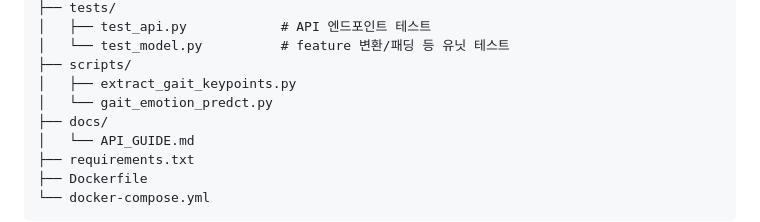
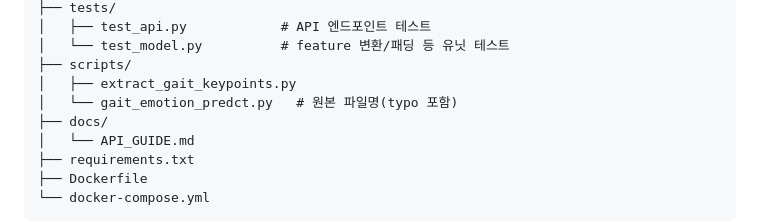
Before and after one commit to KimTaek-Su/gait-emotion-recognition, a Markdown page: README.md, the part around the change. GitHub-like rendering.

Commit message:
docs: clarify script filename typo in README structure
Agent-Logs-Url: https://github.com/KimTaek-Su/gait-emotion-recognition/sessions/1f0bb1f1-1ce9-4d63-8bfd-89a417971c00

Co-authored-by: KimTaek-Su <169584523+KimTaek-Su@users.noreply.github.com>

```diff
--- a/README.md
+++ b/README.md
@@ -27,7 +27,7 @@ gait-emotion-recognition/
 │   └── test_model.py          # feature 변환/패딩 등 유닛 테스트
 ├── scripts/
 │   ├── extract_gait_keypoints.py
-│   └── gait_emotion_predct.py
+│   └── gait_emotion_predct.py   # 원본 파일명(typo 포함)
 ├── docs/
 │   └── API_GUIDE.md
 ├── requirements.txt
```
